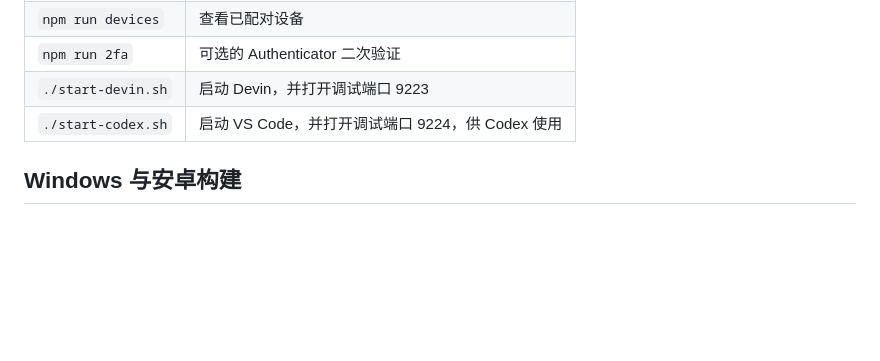
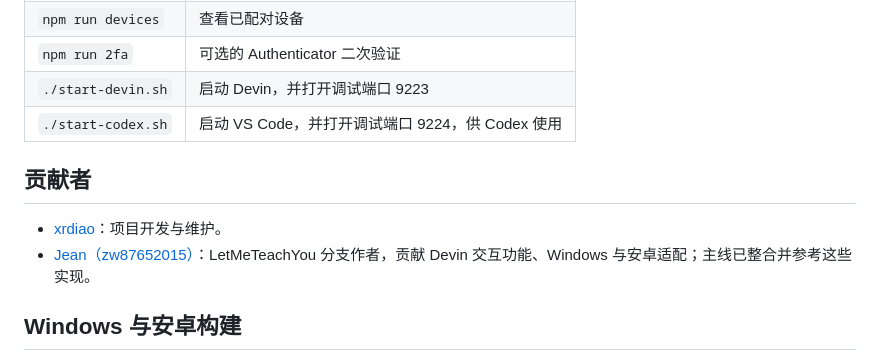
Before and after one commit to xrdiao/remote-agent, a Markdown page: README.md, the part around the change. GitHub-like rendering; blank space fills up the shorter version.

```diff
--- a/README.md
+++ b/README.md
@@ -99,6 +99,11 @@ kill <隧道进程号>
 | `./start-codex.sh` | 启动 VS Code，并打开调试端口 9224，供 Codex 使用 |
 
 
+## 贡献者
+
+- [xrdiao](https://github.com/xrdiao)：项目开发与维护。
+- [Jean（zw87652015）](https://github.com/zw87652015)：LetMeTeachYou 分支作者，贡献 Devin 交互功能、Windows 与安卓适配；主线已整合并参考这些实现。
+
 ## Windows 与安卓构建
 
 Linux 使用前面的启动脚本。Windows 可用 PowerShell 启动中继（`npm install`、`npm run public`、`npm run pair`），桌面应用需自行以 `--remote-debugging-port` 参数启动；`.sh` 脚本需要 Bash。Windows Devin 已通过配对浏览器检查文件打开、语法高亮和改动标记、命令与输出、会话修改记录及会话切换。待审阅改动的接受／拒绝仍需有真实待处理任务时验收。隧道自动复用仍依赖 Unix `ps`，Windows 下重启 `npm run public` 可能创建新隧道。更新与排查步骤见 [Windows Devin 维护文档](docs/windows-devin-maintenance.md)。
```
Also changed, not shown: README.en.md (+5 -0 lines).
